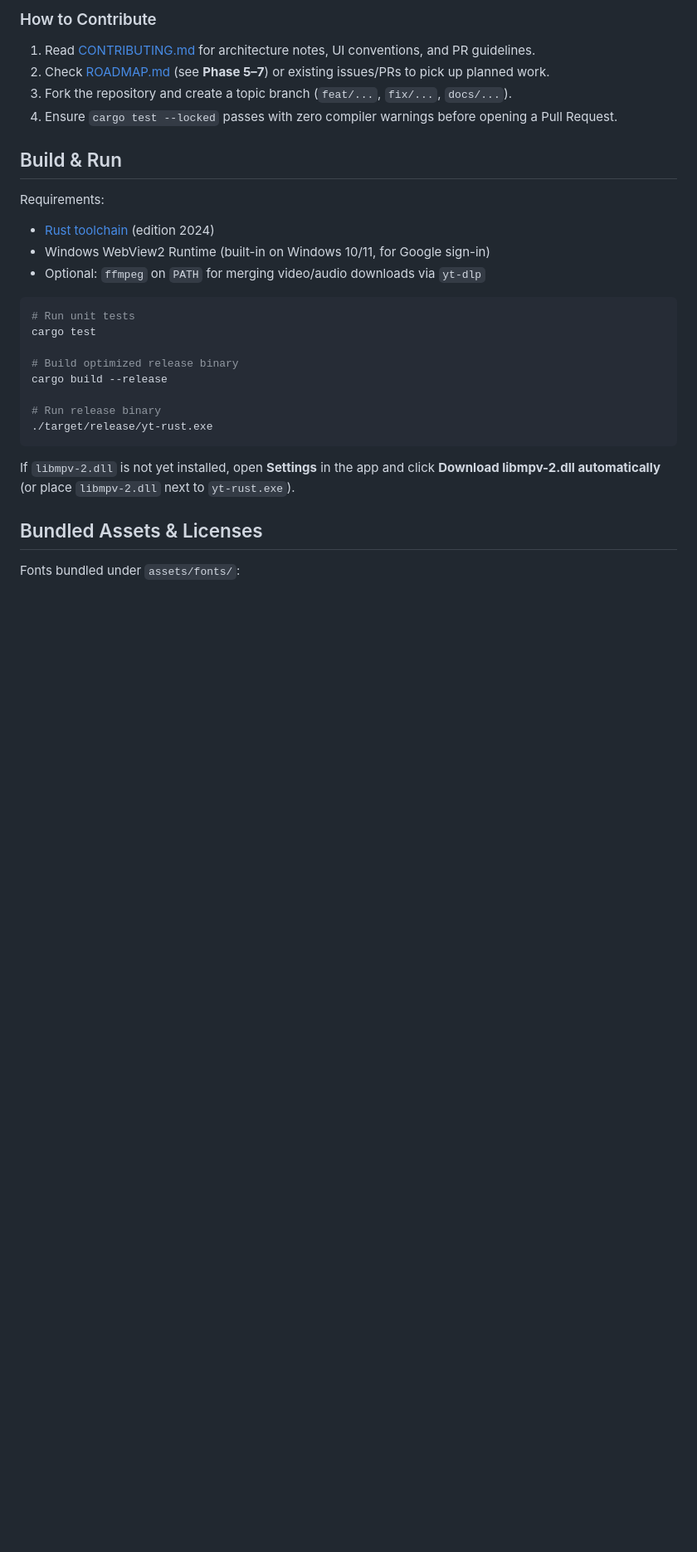
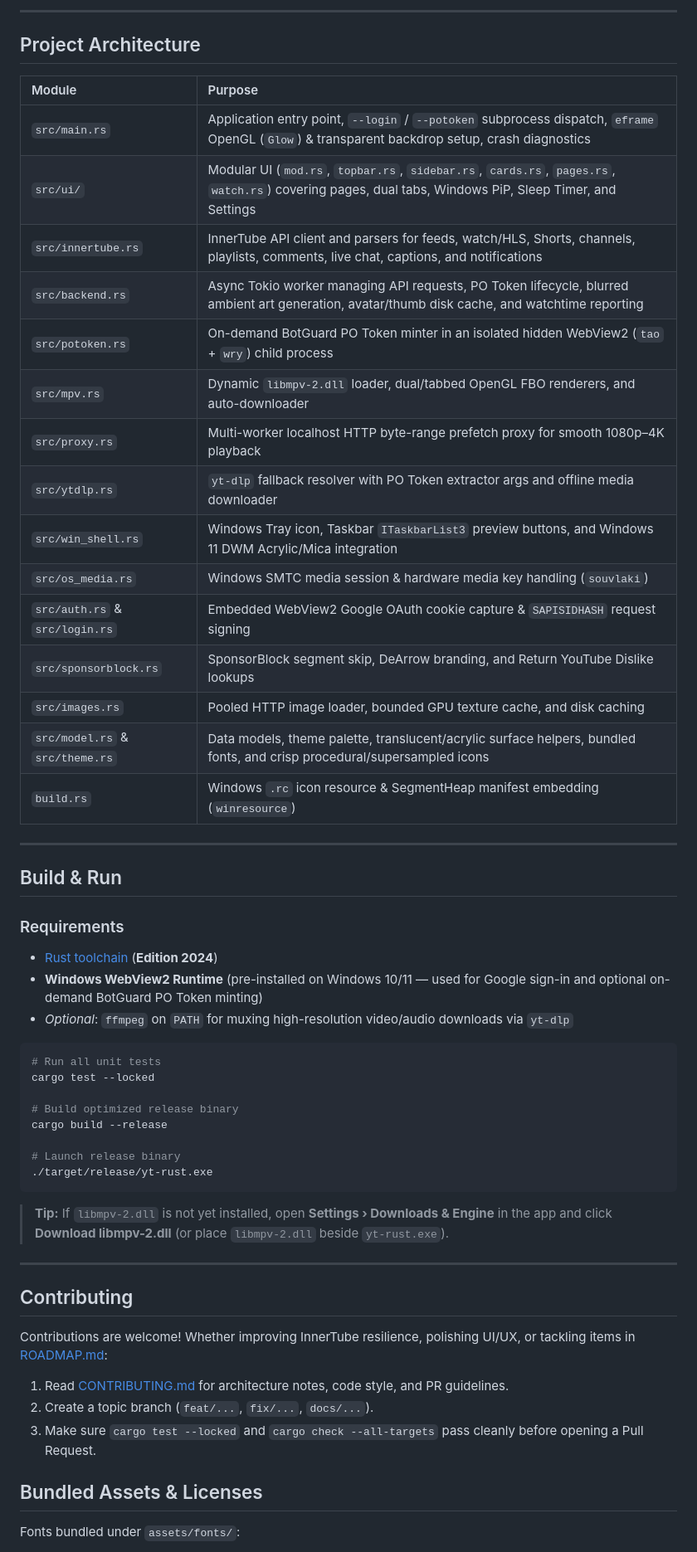
Before and after one commit to Genesfi/yt-rust, a Markdown page: README.md, the part around one of its changes. Shown at 83% size. Rendered like a GitHub page; blank space fills up the shorter version.

````diff
--- a/README.md
+++ b/README.md
@@ -57,29 +55,57 @@ Contributions are very welcome! **yt-rust** is open for contributors — whether
 
-### How to Contribute
-1. Read [CONTRIBUTING.md](CONTRIBUTING.md) for architecture notes, UI conventions, and PR guidelines.
-2. Check [ROADMAP.md](ROADMAP.md) (see **Phase 5–7**) or existing issues/PRs to pick up planned work.
-3. Fork the repository and create a topic branch (`feat/...`, `fix/...`, `docs/...`).
-4. Ensure `cargo test --locked` passes with zero compiler warnings before opening a Pull Request.
+---
+
+## Project Architecture
+
+| Module | Purpose |
+| :--- | :--- |
+| `src/main.rs` | Application entry point, `--login` / `--potoken` subprocess dispatch, `eframe` OpenGL (`Glow`) & transparent backdrop setup, crash diagnostics |
+| `src/ui/` | Modular UI (`mod.rs`, `topbar.rs`, `sidebar.rs`, `cards.rs`, `pages.rs`, `watch.rs`) covering pages, dual tabs, Windows PiP, Sleep Timer, and Settings |
+| `src/innertube.rs` | InnerTube API client and parsers for feeds, watch/HLS, Shorts, channels, playlists, comments, live chat, captions, and notifications |
+| `src/backend.rs` | Async Tokio worker managing API requests, PO Token lifecycle, blurred ambient art generation, avatar/thumb disk cache, and watchtime reporting |
+| `src/potoken.rs` | On-demand BotGuard PO Token minter in an isolated hidden WebView2 (`tao` + `wry`) child process |
+| `src/mpv.rs` | Dynamic `libmpv-2.dll` loader, dual/tabbed OpenGL FBO renderers, and auto-downloader |
+| `src/proxy.rs` | Multi-worker localhost HTTP byte-range prefetch proxy for smooth 1080p–4K playback |
+| `src/ytdlp.rs` | `yt-dlp` fallback resolver with PO Token extractor args and offline media downloader |
+| `src/win_shell.rs` | Windows Tray icon, Taskbar `ITaskbarList3` preview buttons, and Windows 11 DWM Acrylic/Mica integration |
+| `src/os_media.rs` | Windows SMTC media session & hardware media key handling (`souvlaki`) |
+| `src/auth.rs` & `src/login.rs` | Embedded WebView2 Google OAuth cookie capture & `SAPISIDHASH` request signing |
+| `src/sponsorblock.rs` | SponsorBlock segment skip, DeArrow branding, and Return YouTube Dislike lookups |
+| `src/images.rs` | Pooled HTTP image loader, bounded GPU texture cache, and disk caching |
+| `src/model.rs` & `src/theme.rs` | Data models, theme palette, translucent/acrylic surface helpers, bundled fonts, and crisp procedural/supersampled icons |
+| `build.rs` | Windows `.rc` icon resource & SegmentHeap manifest embedding (`winresource`) |
+
+---
 
 ## Build & Run
 
-Requirements:
-- [Rust toolchain](https://rustup.rs/) (edition 2024)
-- Windows WebView2 Runtime (built-in on Windows 10/11, for Google sign-in)
-- Optional: `ffmpeg` on `PATH` for merging video/audio downloads via `yt-dlp`
+### Requirements
+- [Rust toolchain](https://rustup.rs/) (**Edition 2024**)
+- **Windows WebView2 Runtime** (pre-installed on Windows 10/11 — used for Google sign-in and optional on-demand BotGuard PO Token minting)
+- *Optional*: `ffmpeg` on `PATH` for muxing high-resolution video/audio downloads via `yt-dlp`
 
 ```bash
-# Run unit tests
-cargo test
+# Run all unit tests
+cargo test --locked
 
 # Build optimized release binary
 cargo build --release
 
-# Run release binary
+# Launch release binary
 ./target/release/yt-rust.exe
 ```
 
-If `libmpv-2.dll` is not yet installed, open **Settings** in the app and click **Download libmpv-2.dll automatically** (or place `libmpv-2.dll` next to `yt-rust.exe`).
+> **Tip:** If `libmpv-2.dll` is not yet installed, open **Settings › Downloads & Engine** in the app and click **Download libmpv-2.dll** (or place `libmpv-2.dll` beside `yt-rust.exe`).
+
+---
+
+## Contributing
+
+Contributions are welcome! Whether improving InnerTube resilience, polishing UI/UX, or tackling items in [ROADMAP.md](ROADMAP.md):
+
+1. Read [CONTRIBUTING.md](CONTRIBUTING.md) for architecture notes, code style, and PR guidelines.
+2. Create a topic branch (`feat/...`, `fix/...`, `docs/...`).
+3. Make sure `cargo test --locked` and `cargo check --all-targets` pass cleanly before opening a Pull Request.
 
 ## Bundled Assets & Licenses
 
````
Also changed, not shown: other parts of README.md (+41 -43 lines), docs/potoken-botguard.md (added, +101 -0 lines), assets/screenshots/home-shorts-tabs.jpg (added), assets/screenshots/shorts-reel.jpg (added), assets/screenshots/two-tab-watch.jpg (added), 14 other files.
